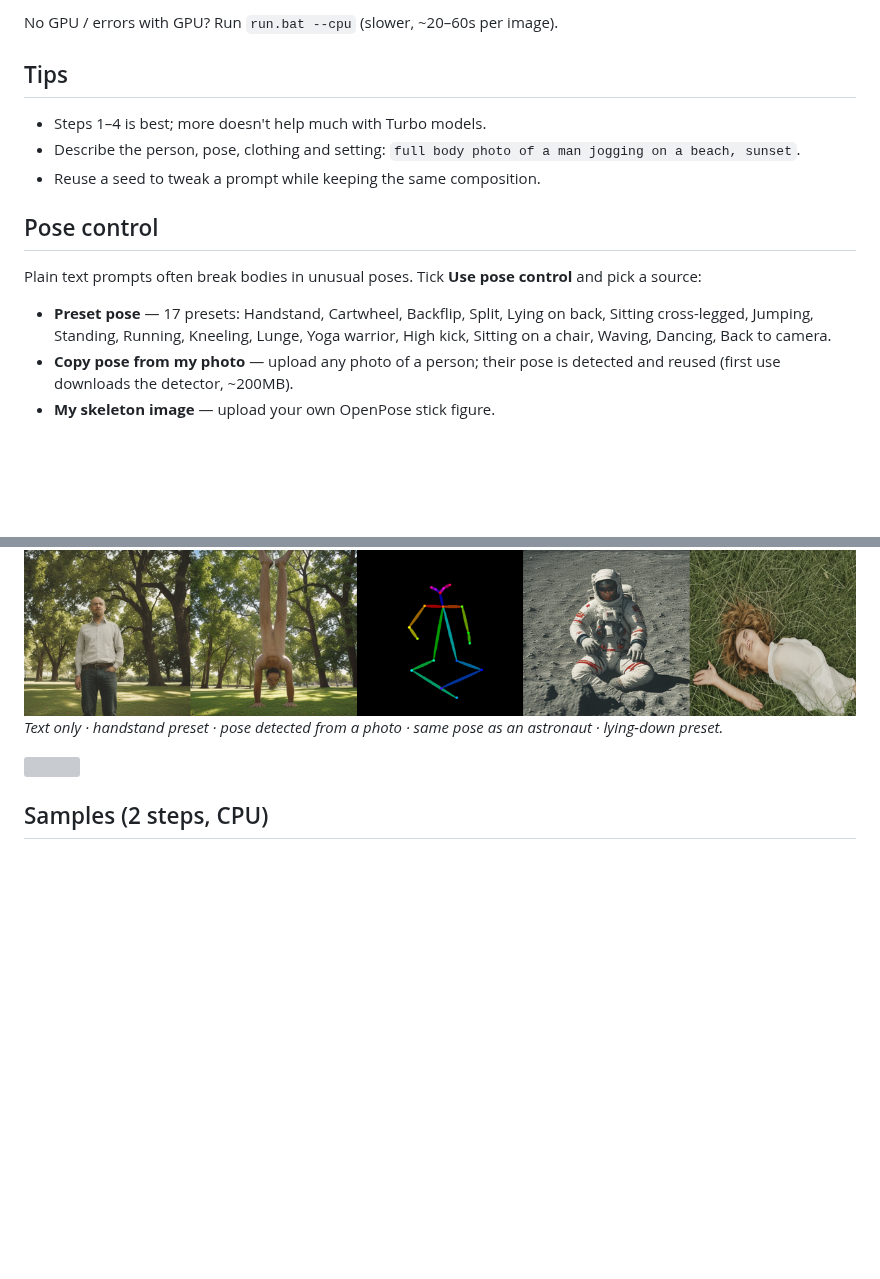
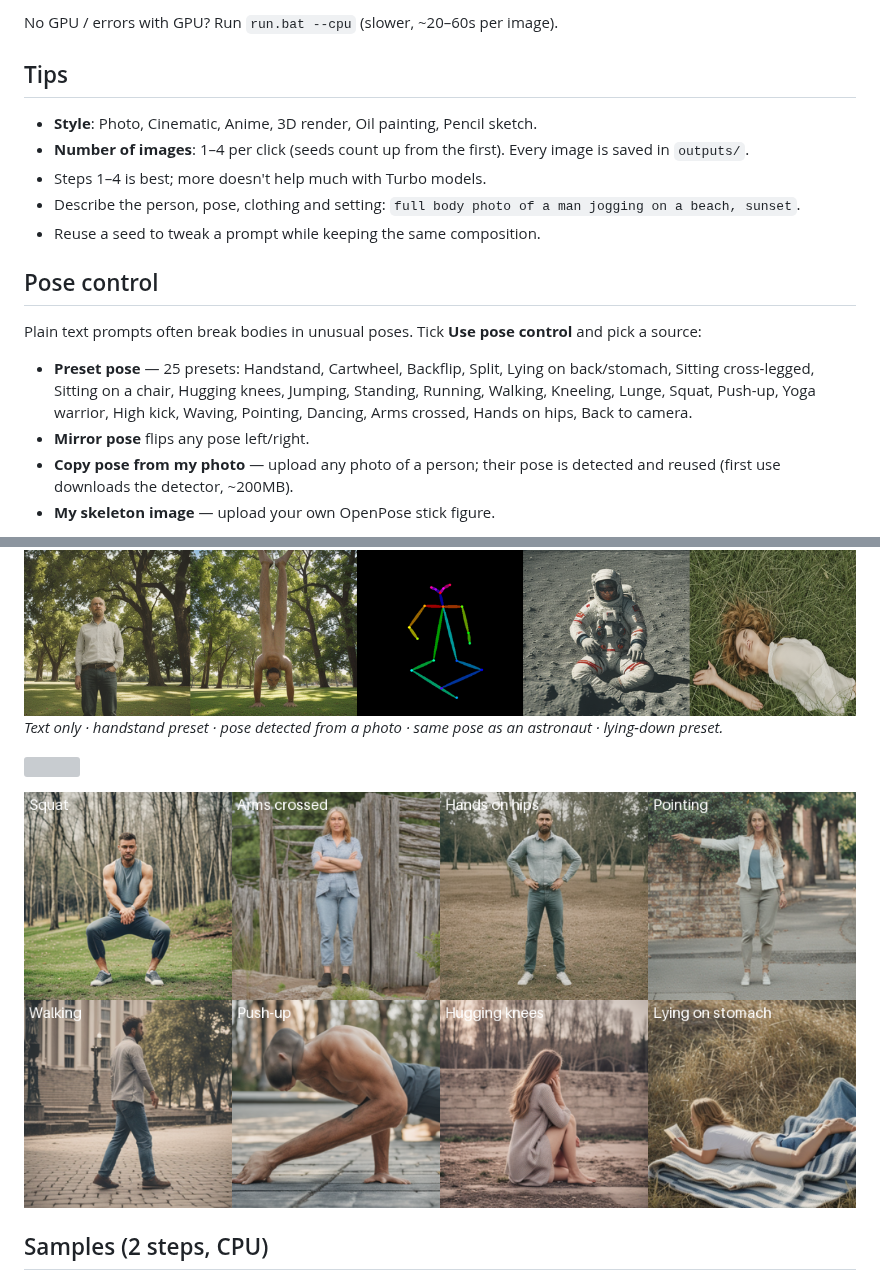
Before and after one commit to FORIStell/csstats-clone, a Markdown page: README.md, 2 parts joined by grey strips. GitHub-like rendering; pictures changed too: samples/pose_presets_3.png (added); blank space fills up the shorter version; grey boxes are pictures that could not be loaded.

Commit message:
Clothing/activity in lying-on-stomach hint; README for 25 poses, styles, batch, mirror
Co-Authored-By: Claude Opus 5.5 <noreply@anthropic.com>
Claude-Session: https://claude.ai/code/session_01We4UxhZEwWtugJdJjF8u7y

```diff
--- a/README.md
+++ b/README.md
@@ -15,14 +15,18 @@ Already installed an older version? Re-run `install.bat` once (pose control need
 No GPU / errors with GPU? Run `run.bat --cpu` (slower, ~20–60s per image).
 
 ## Tips
+- **Style**: Photo, Cinematic, Anime, 3D render, Oil painting, Pencil sketch.
+- **Number of images**: 1–4 per click (seeds count up from the first). Every image is saved in `outputs/`.
 - Steps 1–4 is best; more doesn't help much with Turbo models.
 - Describe the person, pose, clothing and setting: `full body photo of a man jogging on a beach, sunset`.
 - Reuse a seed to tweak a prompt while keeping the same composition.
 
 ## Pose control
 Plain text prompts often break bodies in unusual poses. Tick **Use pose control** and pick a source:
-- **Preset pose** — 17 presets: Handstand, Cartwheel, Backflip, Split, Lying on back, Sitting cross-legged, Jumping, Standing,
-  Running, Kneeling, Lunge, Yoga warrior, High kick, Sitting on a chair, Waving, Dancing, Back to camera.
+- **Preset pose** — 25 presets: Handstand, Cartwheel, Backflip, Split, Lying on back/stomach, Sitting cross-legged, Sitting on a chair,
+  Hugging knees, Jumping, Standing, Running, Walking, Kneeling, Lunge, Squat, Push-up, Yoga warrior, High kick, Waving, Pointing,
+  Dancing, Arms crossed, Hands on hips, Back to camera.
+- **Mirror pose** flips any pose left/right.
 - **Copy pose from my photo** — upload any photo of a person; their pose is detected and reused (first use downloads the detector, ~200MB).
 - **My skeleton image** — upload your own OpenPose stick figure.
 
@@ -36,6 +40,8 @@ Plain text prompts often break bodies in unusual poses. Tick **Use pose control*
 
 ![](samples/pose_presets_2.png)
 
+![](samples/pose_presets_3.png)
+
 ## Samples (2 steps, CPU)
 ![](samples/sample_0.png) ![](samples/sample_1.png)
 
```
Also changed, not shown: 1 other file.
